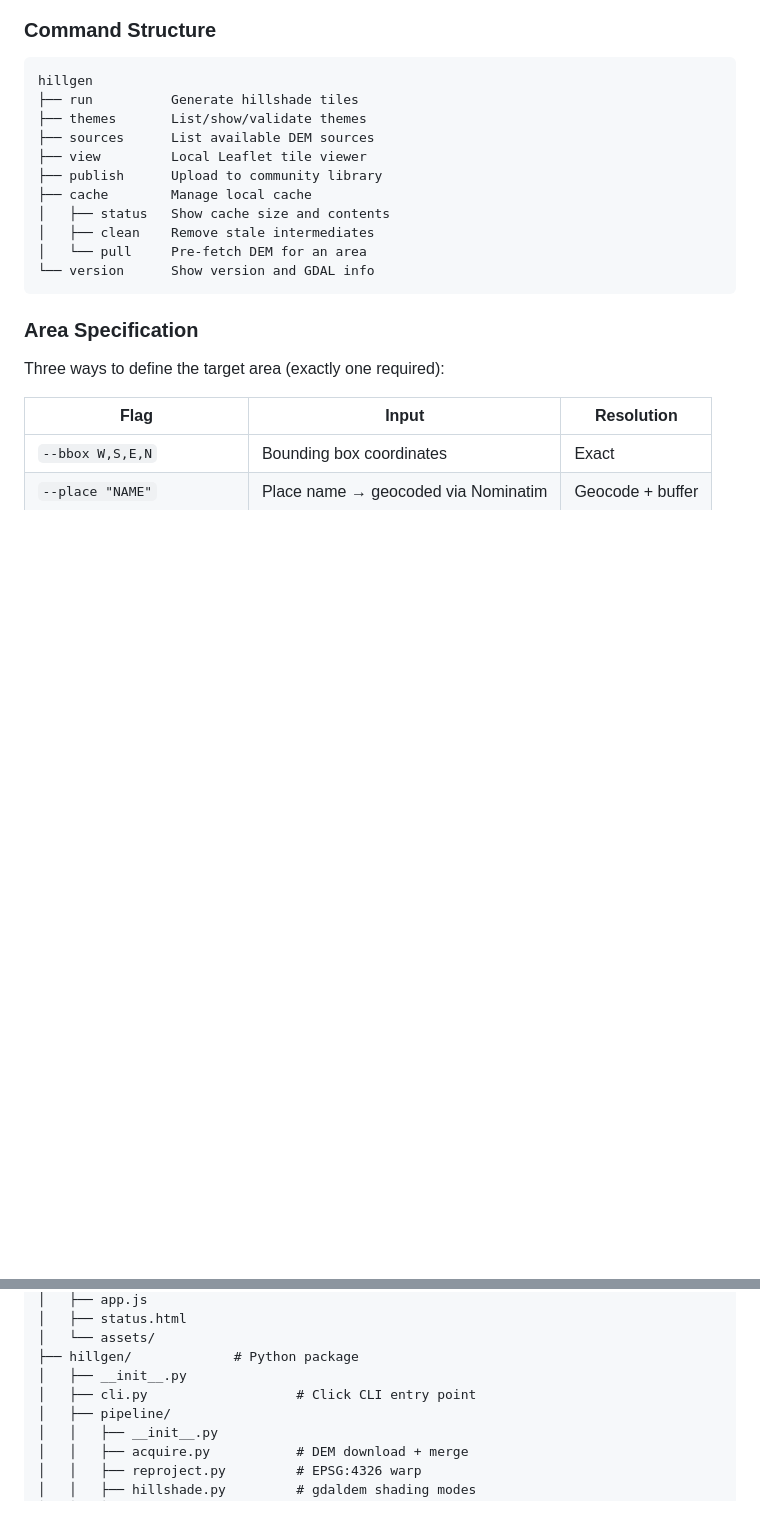
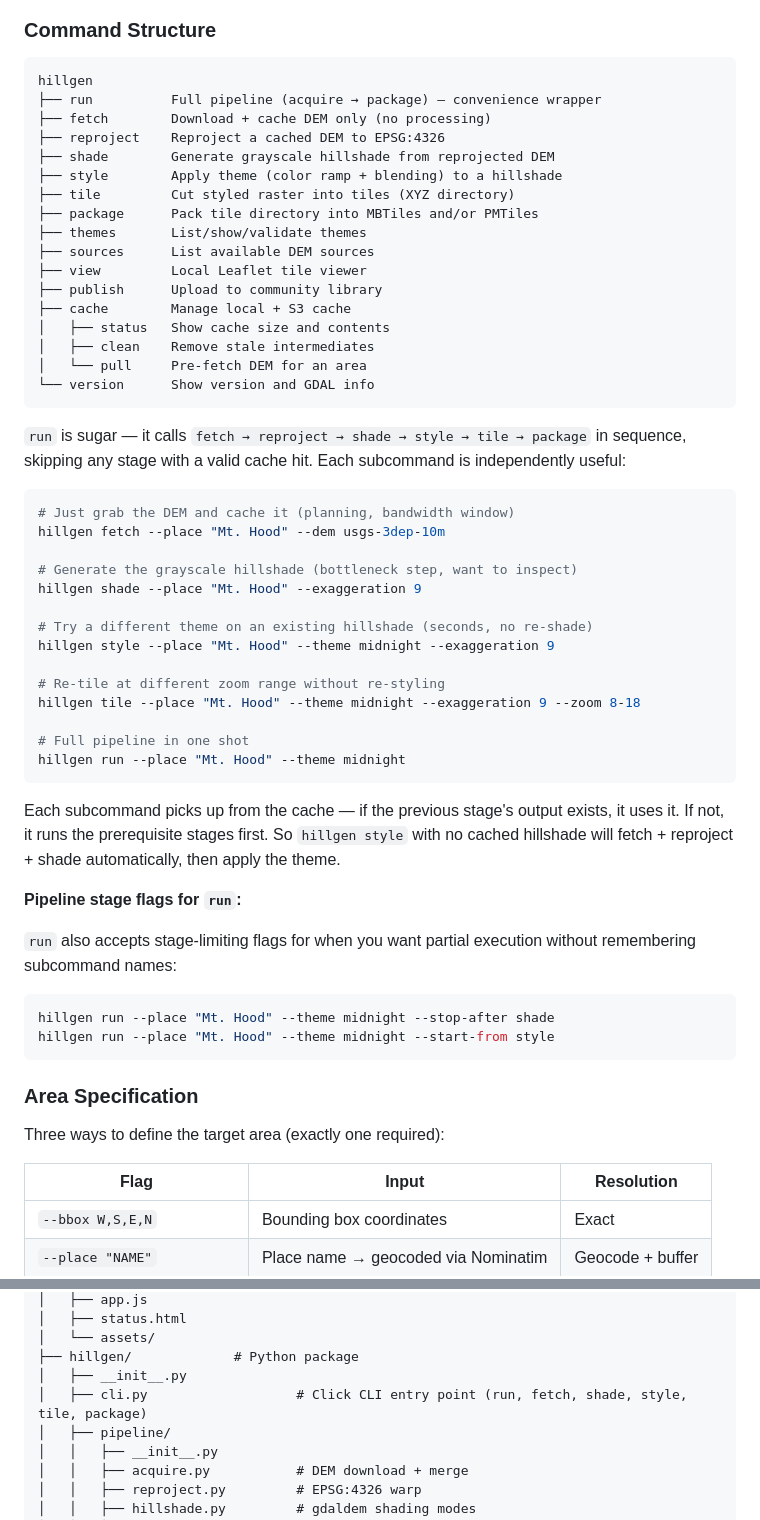
Before and after one commit to emuehlstein/hillshade-generator, a Markdown page: docs/ARCHITECTURE.md, 2 parts joined by grey strips. GitHub-like rendering; blank space fills up the shorter version.

Commit message:
Break pipeline into standalone subcommands
Each stage is now an independent CLI command: fetch, reproject,
shade, style, tile, package. Each picks up from cache and runs
prerequisites if needed. 'run' remains as convenience sugar
that chains all stages. Also adds --stop-after/--start-from
flags to 'run' for partial execution.

````diff
--- a/docs/ARCHITECTURE.md
+++ b/docs/ARCHITECTURE.md
@@ -313,16 +313,52 @@ Priority: project-local > user dir > built-in (allows overriding built-ins).
 
 ```
 hillgen
-├── run          Generate hillshade tiles
+├── run          Full pipeline (acquire → package) — convenience wrapper
+├── fetch        Download + cache DEM only (no processing)
+├── reproject    Reproject a cached DEM to EPSG:4326
+├── shade        Generate grayscale hillshade from reprojected DEM
+├── style        Apply theme (color ramp + blending) to a hillshade
+├── tile         Cut styled raster into tiles (XYZ directory)
+├── package      Pack tile directory into MBTiles and/or PMTiles
 ├── themes       List/show/validate themes
 ├── sources      List available DEM sources
 ├── view         Local Leaflet tile viewer
 ├── publish      Upload to community library
-├── cache        Manage local cache
+├── cache        Manage local + S3 cache
 │   ├── status   Show cache size and contents
 │   ├── clean    Remove stale intermediates
 │   └── pull     Pre-fetch DEM for an area
 └── version      Show version and GDAL info
+```
+
+`run` is sugar — it calls `fetch → reproject → shade → style → tile → package` in sequence, skipping any stage with a valid cache hit. Each subcommand is independently useful:
+
+```bash
+# Just grab the DEM and cache it (planning, bandwidth window)
+hillgen fetch --place "Mt. Hood" --dem usgs-3dep-10m
+
+# Generate the grayscale hillshade (bottleneck step, want to inspect)
+hillgen shade --place "Mt. Hood" --exaggeration 9
+
+# Try a different theme on an existing hillshade (seconds, no re-shade)
+hillgen style --place "Mt. Hood" --theme midnight --exaggeration 9
+
+# Re-tile at different zoom range without re-styling
+hillgen tile --place "Mt. Hood" --theme midnight --exaggeration 9 --zoom 8-18
+
+# Full pipeline in one shot
+hillgen run --place "Mt. Hood" --theme midnight
+```
+
+Each subcommand picks up from the cache — if the previous stage's output exists, it uses it. If not, it runs the prerequisite stages first. So `hillgen style` with no cached hillshade will fetch + reproject + shade automatically, then apply the theme.
+
+**Pipeline stage flags for `run`:**
+
+`run` also accepts stage-limiting flags for when you want partial execution without remembering subcommand names:
+
+```bash
+hillgen run --place "Mt. Hood" --theme midnight --stop-after shade
+hillgen run --place "Mt. Hood" --theme midnight --start-from style
 ```
 
 ### Area Specification
@@ -483,7 +519,7 @@ hillshade-generator/
 │   └── assets/
 ├── hillgen/             # Python package
 │   ├── __init__.py
-│   ├── cli.py                   # Click CLI entry point
+│   ├── cli.py                   # Click CLI entry point (run, fetch, shade, style, tile, package)
 │   ├── pipeline/
 │   │   ├── __init__.py
 │   │   ├── acquire.py           # DEM download + merge
````
Also changed, not shown: README.md (+23 -0 lines).
